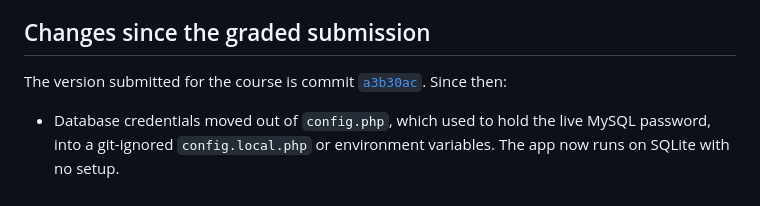
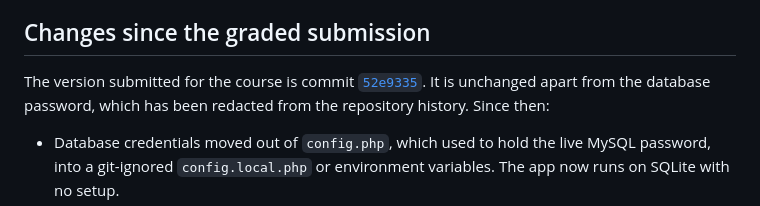
Before and after one commit to tanjilaafsarirubina/car-workshop, a Markdown page: README.md, the part around the change. GitHub-like rendering.

Commit message:
Point README at the rewritten graded commit
The history was rewritten to redact the MySQL password from the
original upload, which changed every commit hash. The graded submission
is now 52e9335 (was a3b30ac).

Co-Authored-By: Claude Opus 5.5 <noreply@anthropic.com>

```diff
--- a/README.md
+++ b/README.md
@@ -143,8 +143,9 @@ This is a course project, not production software:
 ## Changes since the graded submission
 
 The version submitted for the course is commit
-[`a3b30ac`](https://github.com/tanjilaafsarirubina/car-workshop/tree/a3b30ac).
-Since then:
+[`52e9335`](https://github.com/tanjilaafsarirubina/car-workshop/tree/52e9335).
+It is unchanged apart from the database password, which has been redacted
+from the repository history. Since then:
 
 - Database credentials moved out of `config.php`, which used to hold the live
   MySQL password, into a git-ignored `config.local.php` or environment
```
